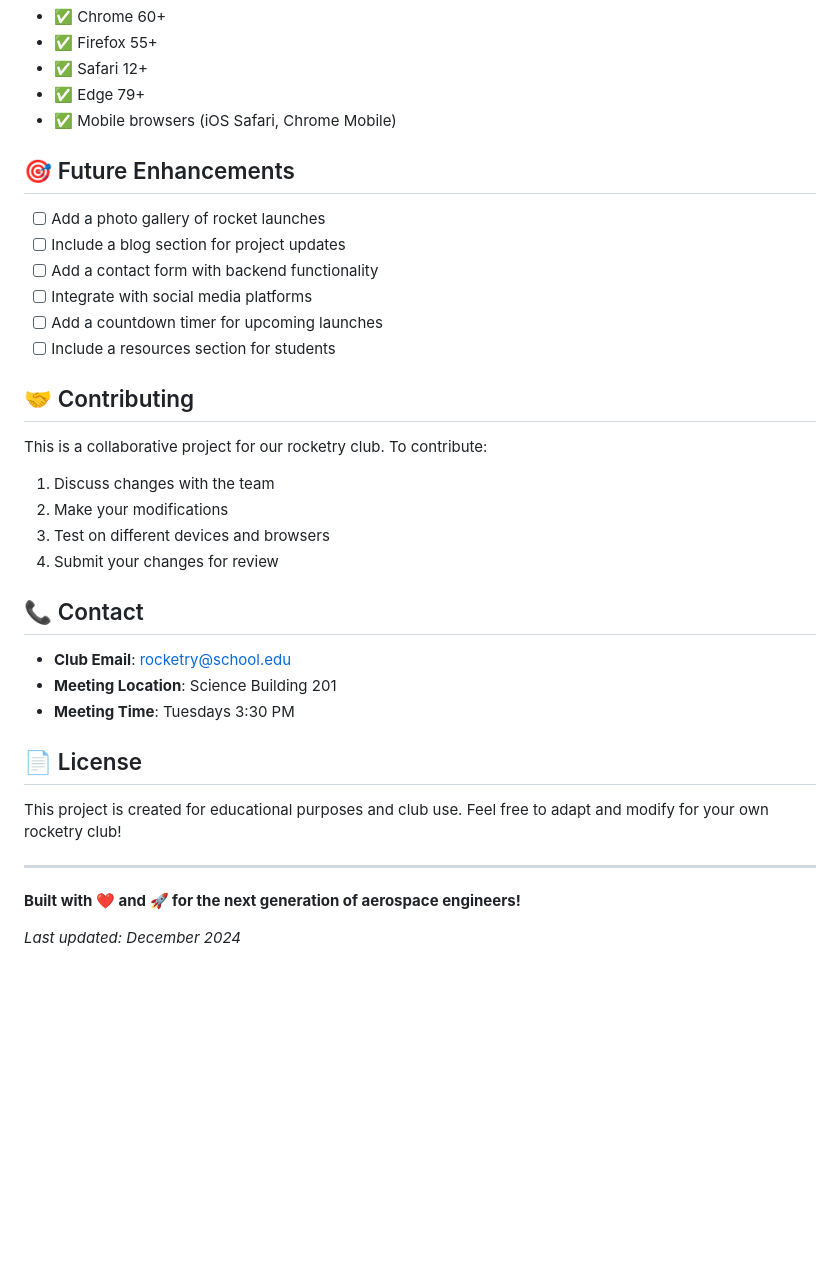
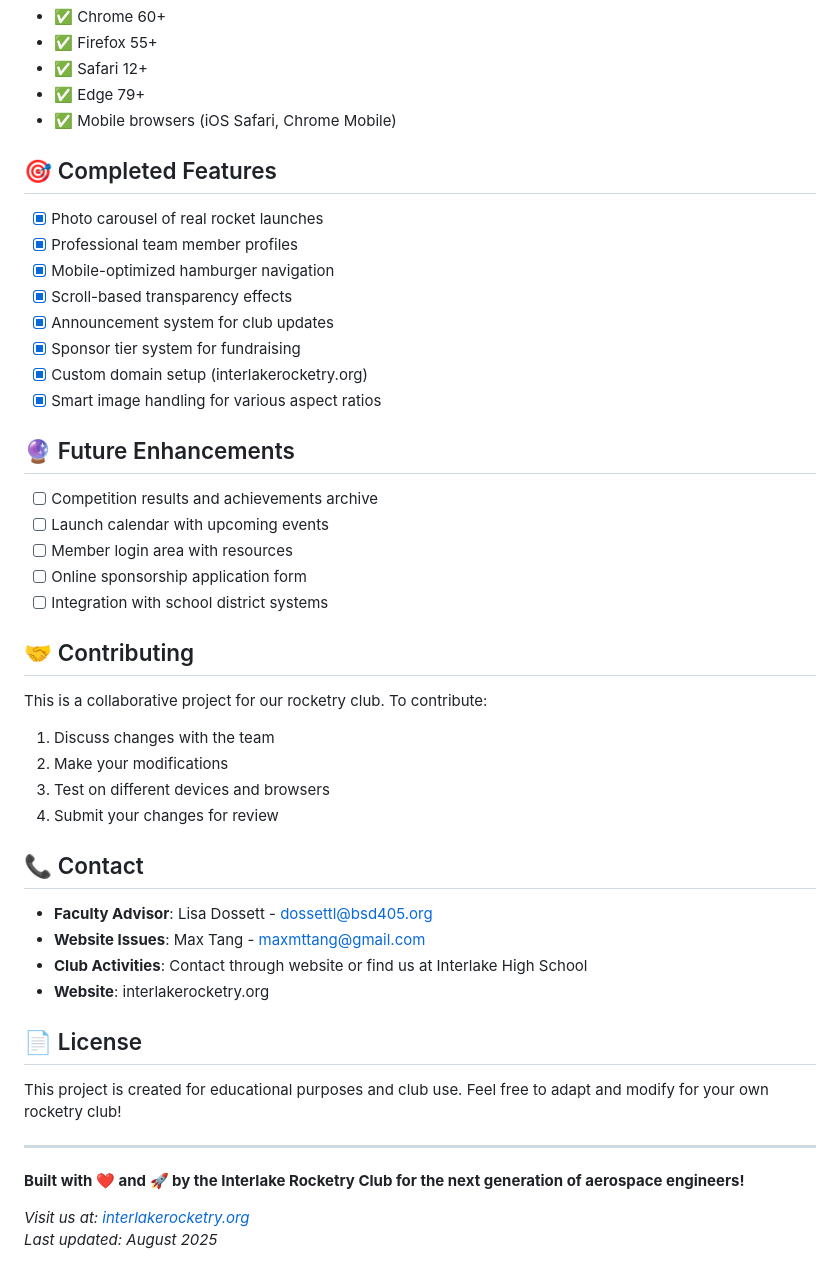
Before and after one commit to max-mt-tang/rocketry-club-website, a Markdown page: README.md, the part around one of its changes. Rendered like a GitHub page; blank space fills up the shorter version.

```diff
--- a/README.md
+++ b/README.md
@@ -83,14 +95,24 @@ rocketry-club/
 - ✅ Edge 79+
 - ✅ Mobile browsers (iOS Safari, Chrome Mobile)
 
-## 🎯 Future Enhancements
+## 🎯 Completed Features
 
-- [ ] Add a photo gallery of rocket launches
-- [ ] Include a blog section for project updates
-- [ ] Add a contact form with backend functionality
-- [ ] Integrate with social media platforms
-- [ ] Add a countdown timer for upcoming launches
-- [ ] Include a resources section for students
+- [x] Photo carousel of real rocket launches
+- [x] Professional team member profiles
+- [x] Mobile-optimized hamburger navigation
+- [x] Scroll-based transparency effects
+- [x] Announcement system for club updates
+- [x] Sponsor tier system for fundraising
+- [x] Custom domain setup (interlakerocketry.org)
+- [x] Smart image handling for various aspect ratios
+
+## 🔮 Future Enhancements
+
+- [ ] Competition results and achievements archive
+- [ ] Launch calendar with upcoming events
+- [ ] Member login area with resources
+- [ ] Online sponsorship application form
+- [ ] Integration with school district systems
 
 ## 🤝 Contributing
 
@@ -103,9 +125,10 @@ This is a collaborative project for our rocketry club. To contribute:
 
 ## 📞 Contact
 
-- **Club Email**: rocketry@school.edu
-- **Meeting Location**: Science Building 201
-- **Meeting Time**: Tuesdays 3:30 PM
+- **Faculty Advisor**: Lisa Dossett - dossettl@bsd405.org
+- **Website Issues**: Max Tang - maxmttang@gmail.com
+- **Club Activities**: Contact through website or find us at Interlake High School
+- **Website**: interlakerocketry.org
 
 ## 📄 License
 
@@ -113,6 +136,7 @@ This project is created for educational purposes and club use. Feel free to adap
 
 ---
 
-**Built with ❤️ and 🚀 for the next generation of aerospace engineers!**
+**Built with ❤️ and 🚀 by the Interlake Rocketry Club for the next generation of aerospace engineers!**
 
-*Last updated: December 2024*
+*Visit us at: [interlakerocketry.org](https://interlakerocketry.org)*
+*Last updated: August 2025*
```
Also changed, not shown: other parts of README.md (+27 -15 lines).
